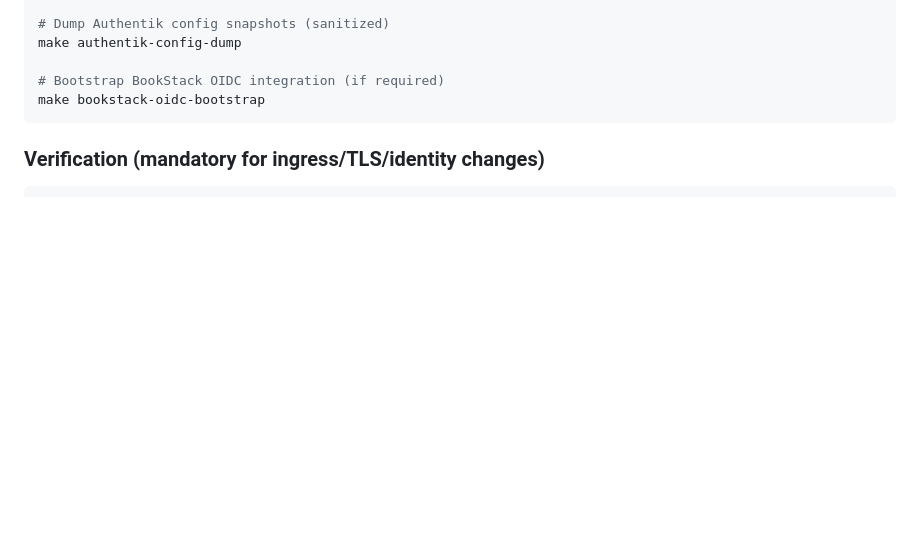
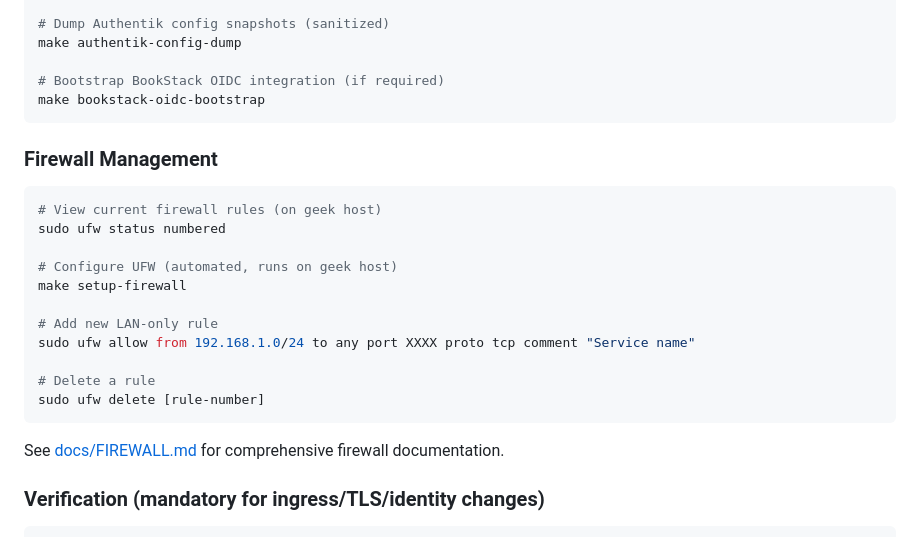
Before and after one commit to johnboyce/homelab-admin, a Markdown page: CLAUDE.md, the part around the change. Drawn GitHub-style; blank space fills up the shorter version.

````diff
--- a/CLAUDE.md
+++ b/CLAUDE.md
@@ -46,6 +46,24 @@ make authentik-config-dump
 # Bootstrap BookStack OIDC integration (if required)
 make bookstack-oidc-bootstrap
 ```
+
+### Firewall Management
+
+```bash
+# View current firewall rules (on geek host)
+sudo ufw status numbered
+
+# Configure UFW (automated, runs on geek host)
+make setup-firewall
+
+# Add new LAN-only rule
+sudo ufw allow from 192.168.1.0/24 to any port XXXX proto tcp comment "Service name"
+
+# Delete a rule
+sudo ufw delete [rule-number]
+```
+
+See [docs/FIREWALL.md](docs/FIREWALL.md) for comprehensive firewall documentation.
 
 ### Verification (mandatory for ingress/TLS/identity changes)
 
````
Also changed, not shown: README.md (+38 -0 lines).
